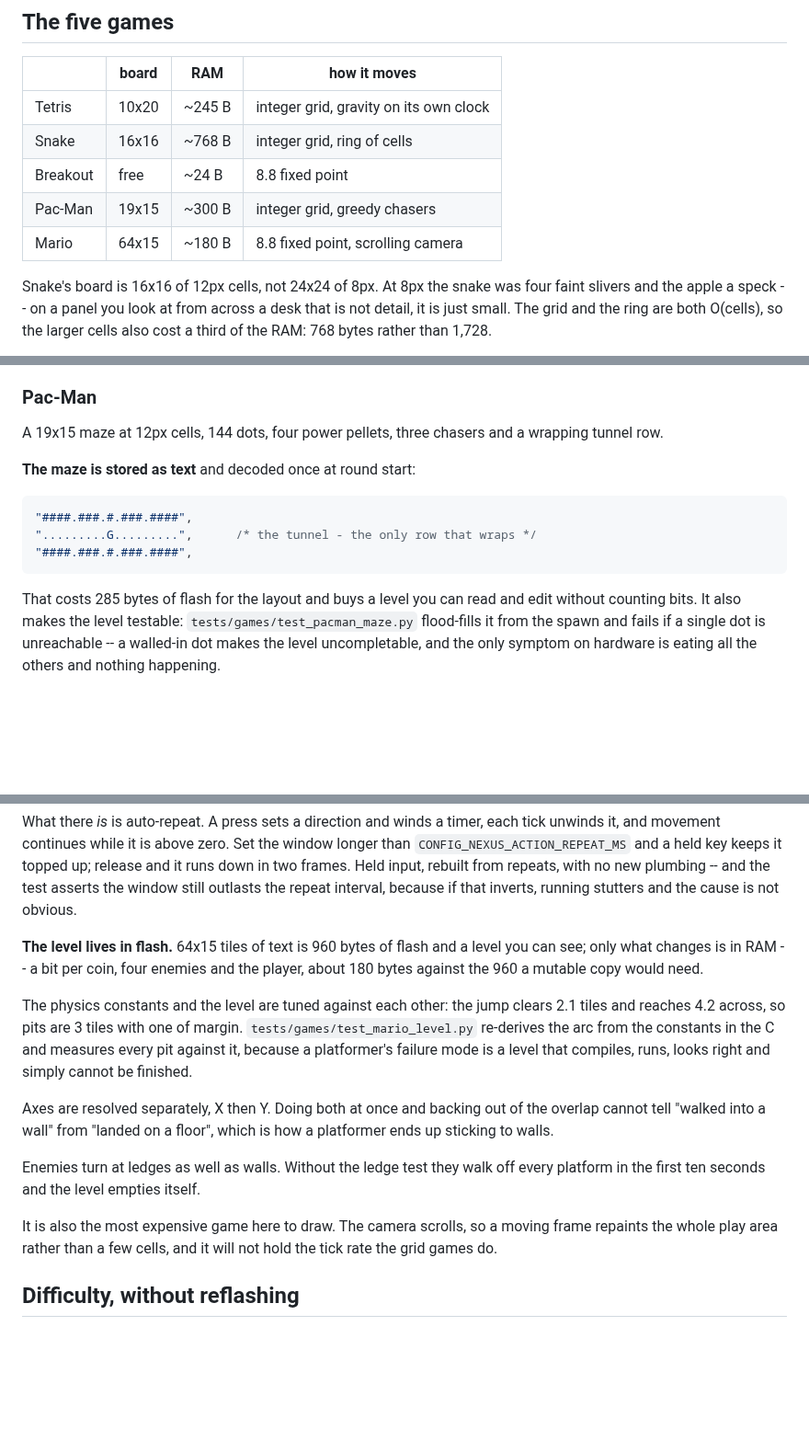
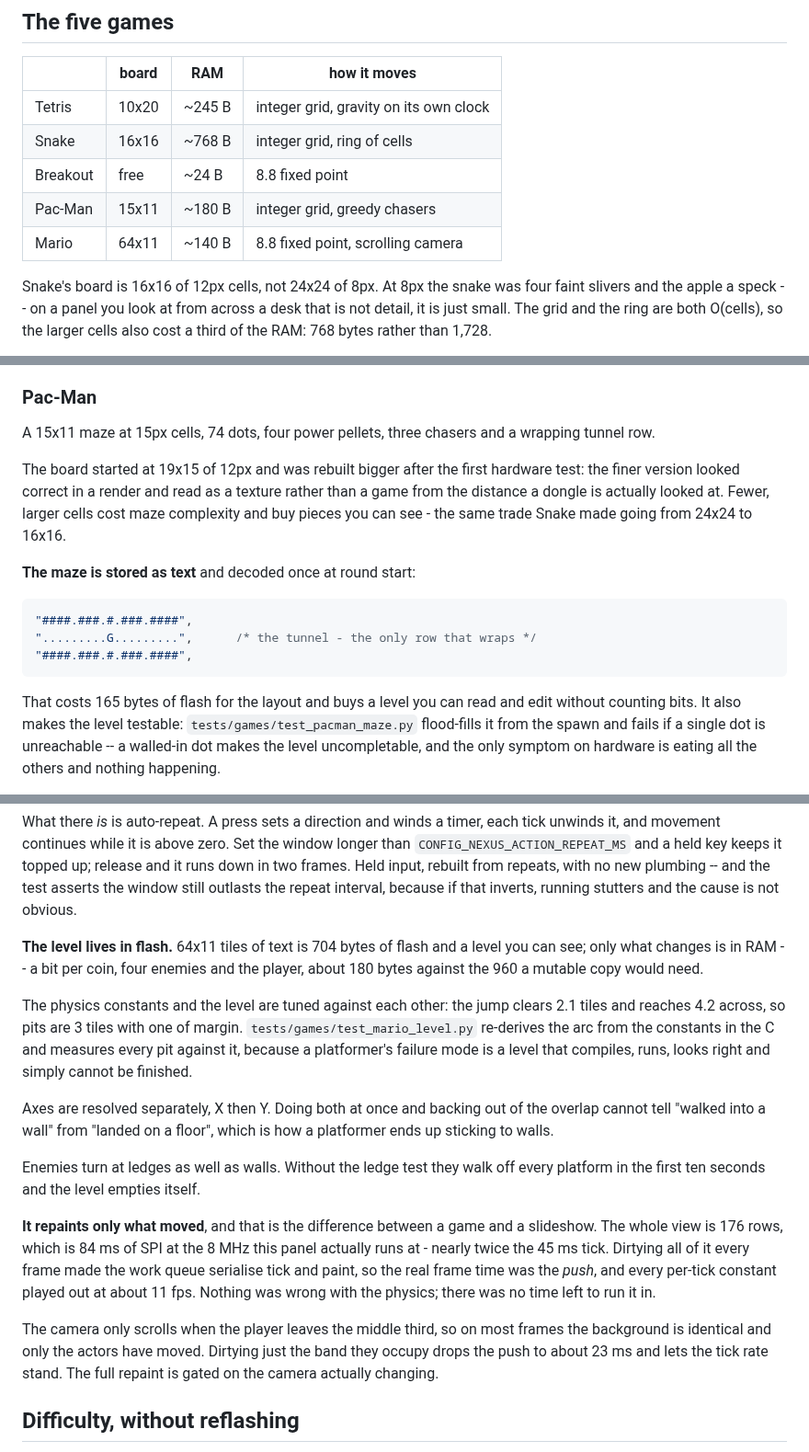
Before and after one commit to vaibhav8600-rgb/nexus, a Markdown page: docs/games.md, 3 parts joined by grey strips. Shown at 92% size. GitHub-like rendering; blank space fills up the shorter version.

````diff
--- a/docs/games.md
+++ b/docs/games.md
@@ -170,8 +170,8 @@ Worth copying.
 | Tetris | 10x20 | ~245 B | integer grid, gravity on its own clock |
 | Snake | 16x16 | ~768 B | integer grid, ring of cells |
 | Breakout | free | ~24 B | 8.8 fixed point |
-| Pac-Man | 19x15 | ~300 B | integer grid, greedy chasers |
-| Mario | 64x15 | ~180 B | 8.8 fixed point, scrolling camera |
+| Pac-Man | 15x11 | ~180 B | integer grid, greedy chasers |
+| Mario | 64x11 | ~140 B | 8.8 fixed point, scrolling camera |
 
 Snake's board is 16x16 of 12px cells, not 24x24 of 8px. At 8px the snake was
 four faint slivers and the apple a speck -- on a panel you look at from across
@@ -252,8 +252,14 @@ life goes to a collision test that never ran.
 
 ### Pac-Man
 
-A 19x15 maze at 12px cells, 144 dots, four power pellets, three chasers and a
+A 15x11 maze at 15px cells, 74 dots, four power pellets, three chasers and a
 wrapping tunnel row.
+
+The board started at 19x15 of 12px and was rebuilt bigger after the first
+hardware test: the finer version looked correct in a render and read as a
+texture rather than a game from the distance a dongle is actually looked at.
+Fewer, larger cells cost maze complexity and buy pieces you can see - the
+same trade Snake made going from 24x24 to 16x16.
 
 **The maze is stored as text** and decoded once at round start:
 
@@ -263,7 +269,7 @@ wrapping tunnel row.
 "####.###.#.###.####",
 ```
 
-That costs 285 bytes of flash for the layout and buys a level you can read and
+That costs 165 bytes of flash for the layout and buys a level you can read and
 edit without counting bits. It also makes the level testable:
 `tests/games/test_pacman_maze.py` flood-fills it from the spawn and fails if a
 single dot is unreachable -- a walled-in dot makes the level uncompletable, and
@@ -300,7 +306,7 @@ repeats, with no new plumbing -- and the test asserts the window still outlasts
 the repeat interval, because if that inverts, running stutters and the cause is
 not obvious.
 
-**The level lives in flash.** 64x15 tiles of text is 960 bytes of flash and a
+**The level lives in flash.** 64x11 tiles of text is 704 bytes of flash and a
 level you can see; only what changes is in RAM -- a bit per coin, four enemies
 and the player, about 180 bytes against the 960 a mutable copy would need.
 
@@ -317,9 +323,17 @@ how a platformer ends up sticking to walls.
 Enemies turn at ledges as well as walls. Without the ledge test they walk off
 every platform in the first ten seconds and the level empties itself.
 
-It is also the most expensive game here to draw. The camera scrolls, so a
-moving frame repaints the whole play area rather than a few cells, and it will
-not hold the tick rate the grid games do.
+**It repaints only what moved**, and that is the difference between a game and
+a slideshow. The whole view is 176 rows, which is 84 ms of SPI at the 8 MHz
+this panel actually runs at - nearly twice the 45 ms tick. Dirtying all of it
+every frame made the work queue serialise tick and paint, so the real frame
+time was the *push*, and every per-tick constant played out at about 11 fps.
+Nothing was wrong with the physics; there was no time left to run it in.
+
+The camera only scrolls when the player leaves the middle third, so on most
+frames the background is identical and only the actors have moved. Dirtying
+just the band they occupy drops the push to about 23 ms and lets the tick rate
+stand. The full repaint is gated on the camera actually changing.
 
 ## Difficulty, without reflashing
 
````
Also changed, not shown: docs/ui.md (+2 -2 lines), docs/images/screens/mario.png, docs/images/screens/pacman.png, 5 other files.
